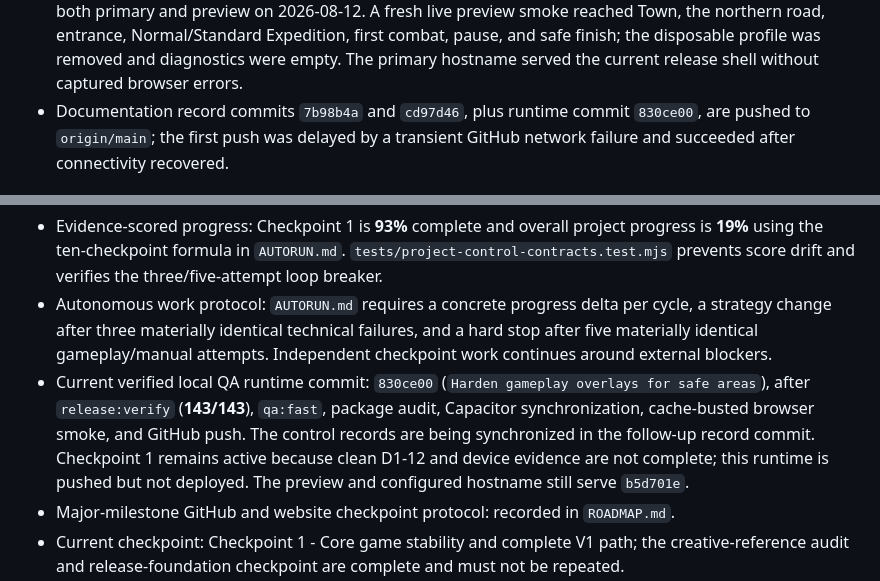
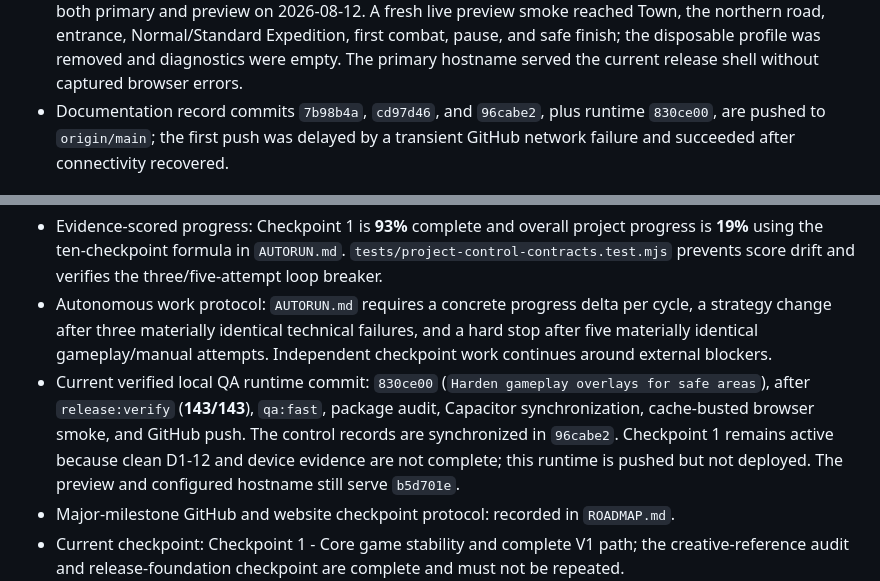
Before and after one commit to gov8661682/code-quest-lab, a Markdown page: STATUS.md, 2 parts joined by grey strips. Drawn GitHub-style.

Commit message:
Finalize safe-area checkpoint record

```diff
--- a/STATUS.md
+++ b/STATUS.md
@@ -22,7 +22,7 @@ State: pre-release hardening; D1-12 release surface deployed and verified; not a
   entrance, Normal/Standard Expedition, first combat, pause, and safe finish;
   the disposable profile was removed and diagnostics were empty. The primary
   hostname served the current release shell without captured browser errors.
-- Documentation record commits `7b98b4a` and `cd97d46`, plus runtime commit
+- Documentation record commits `7b98b4a`, `cd97d46`, and `96cabe2`, plus runtime
   `830ce00`, are pushed to `origin/main`; the first push was delayed by a
   transient GitHub network failure and succeeded after connectivity recovered.
 
@@ -946,8 +946,8 @@ intended ending, or the full safe-stop session acceptance lanes.
 - Current verified local QA runtime commit: `830ce00` (`Harden gameplay
   overlays for safe areas`), after `release:verify` (**143/143**), `qa:fast`,
   package audit, Capacitor synchronization, cache-busted browser smoke, and
-  GitHub push. The control records are being synchronized in the follow-up
-  record commit. Checkpoint 1 remains active because clean D1-12 and device
+  GitHub push. The control records are synchronized in `96cabe2`. Checkpoint 1
+  remains active because clean D1-12 and device
   evidence are not complete; this runtime is pushed but not deployed. The
   preview and configured hostname still serve `b5d701e`.
 - Major-milestone GitHub and website checkpoint protocol: recorded in `ROADMAP.md`.
```
Also changed, not shown: CURRENT_CHECKPOINT.md (+2 -2 lines).
